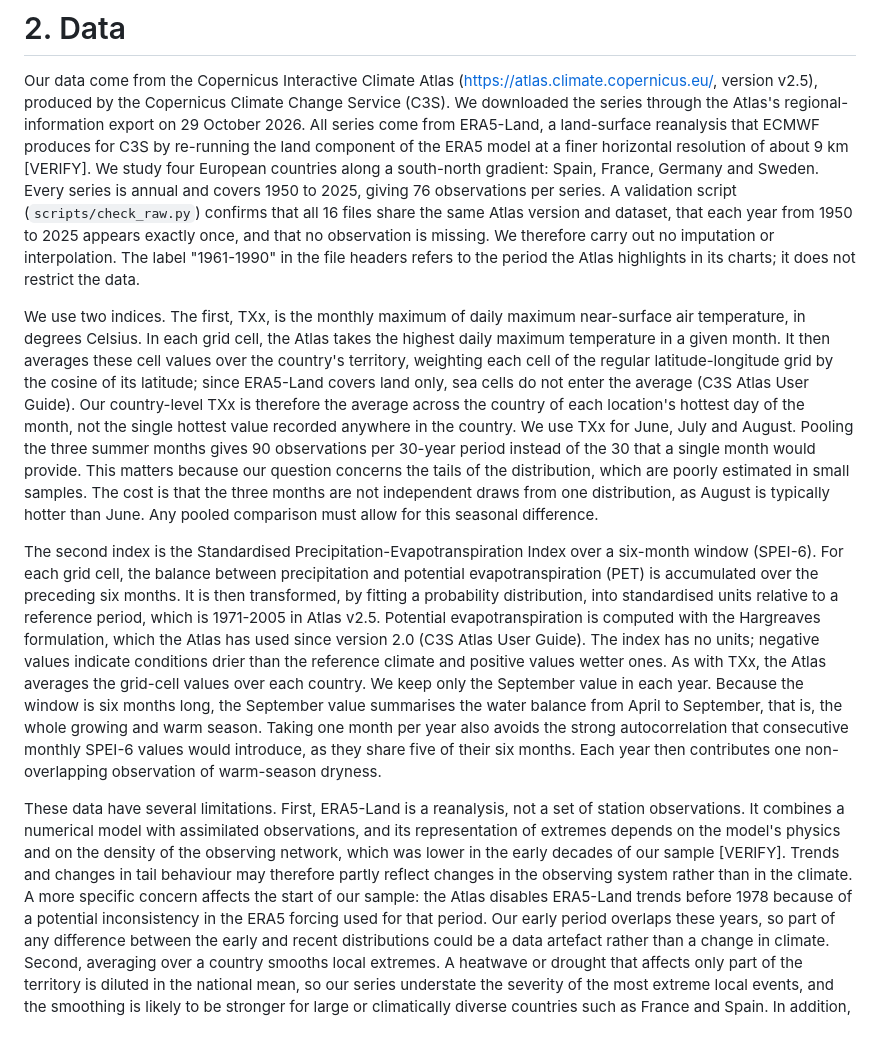
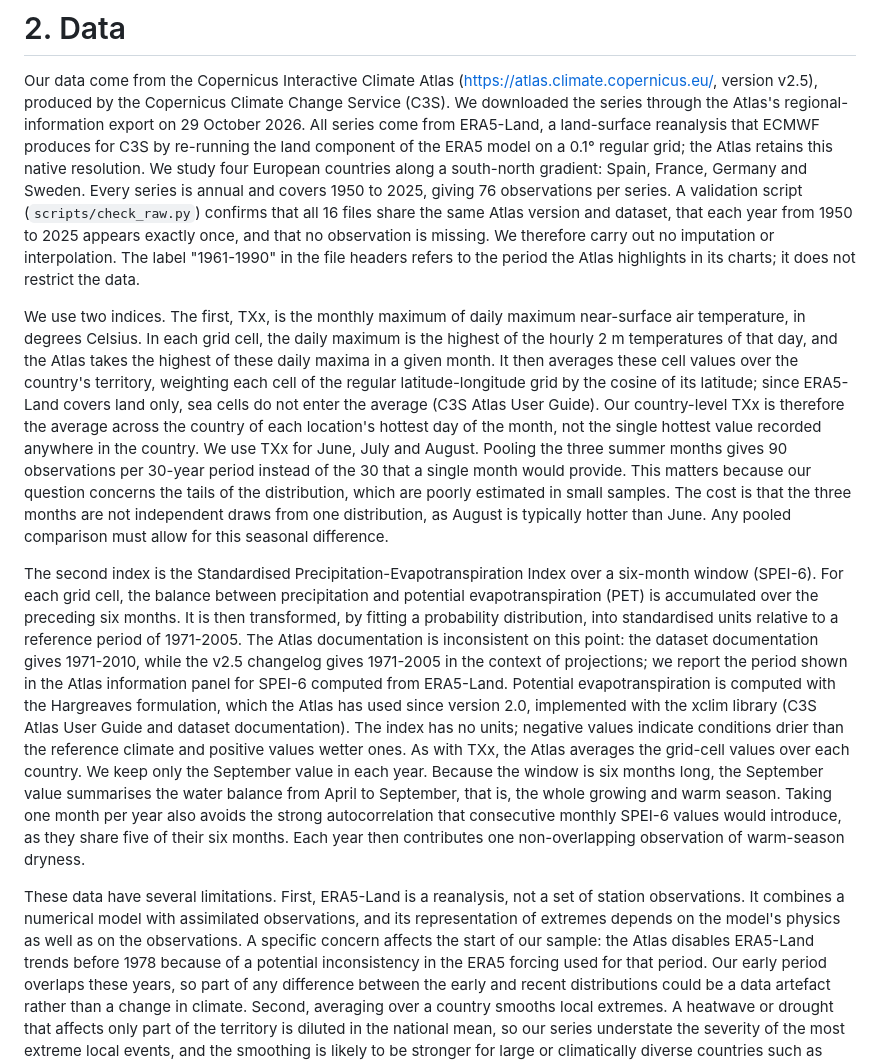
Before and after one commit to GabDestal/EnvironmentalEconomicsTrack2, a Markdown page: paper/02_data.md, the part around the change. Rendered like a GitHub page; blank space fills up the shorter version.

```diff
--- a/paper/02_data.md
+++ b/paper/02_data.md
@@ -5,8 +5,8 @@ Our data come from the Copernicus Interactive Climate Atlas
 Copernicus Climate Change Service (C3S). We downloaded the series through
 the Atlas's regional-information export on 29 October 2026. All series
 come from ERA5-Land, a land-surface reanalysis that ECMWF produces for C3S
-by re-running the land component of the ERA5 model at a finer horizontal
-resolution of about 9 km [VERIFY]. We study four European countries along
+by re-running the land component of the ERA5 model on a 0.1° regular
+grid; the Atlas retains this native resolution. We study four European countries along
 a south-north gradient: Spain, France, Germany and Sweden. Every series is
 annual and covers 1950 to 2025, giving 76 observations per series. A
 validation script (`scripts/check_raw.py`) confirms that all 16 files share
@@ -18,8 +18,9 @@ does not restrict the data.
 
 We use two indices. The first, TXx, is the monthly maximum of daily
 maximum near-surface air temperature, in degrees Celsius. In each grid
-cell, the Atlas takes the highest daily maximum temperature in a given
-month. It then averages these cell values over the country's territory,
+cell, the daily maximum is the highest of the hourly 2 m temperatures of
+that day, and the Atlas takes the highest of these daily maxima in a
+given month. It then averages these cell values over the country's territory,
 weighting each cell of the regular latitude-longitude grid by the cosine
 of its latitude; since ERA5-Land covers land only, sea cells do not enter
 the average (C3S Atlas User Guide). Our country-level TXx is
@@ -38,9 +39,14 @@ Index over a six-month window (SPEI-6). For each grid cell, the balance
 between precipitation and potential evapotranspiration (PET) is
 accumulated over the preceding six months. It is then transformed, by
 fitting a probability distribution, into standardised units relative to a
-reference period, which is 1971-2005 in Atlas v2.5. Potential
-evapotranspiration is computed with the Hargreaves formulation, which the
-Atlas has used since version 2.0 (C3S Atlas User Guide). The index has no
+reference period of 1971-2005. The Atlas documentation is inconsistent on
+this point: the dataset documentation gives 1971-2010, while the v2.5
+changelog gives 1971-2005 in the context of projections; we report the
+period shown in the Atlas information panel for SPEI-6 computed from
+ERA5-Land. Potential evapotranspiration is computed with the Hargreaves
+formulation, which the Atlas has used since version 2.0, implemented with
+the xclim library (C3S Atlas User Guide and dataset documentation). The
+index has no
 units; negative values indicate conditions drier than the reference
 climate and positive values wetter ones. As with TXx, the Atlas averages
 the grid-cell values over each country. We keep only the September value
@@ -54,11 +60,8 @@ non-overlapping observation of warm-season dryness.
 These data have several limitations. First, ERA5-Land is a reanalysis,
 not a set of station observations. It combines a numerical model with
 assimilated observations, and its representation of extremes depends on
-the model's physics and on the density of the observing network, which
-was lower in the early decades of our sample [VERIFY]. Trends and changes
-in tail behaviour may therefore partly reflect changes in the observing
-system rather than in the climate. A more specific concern affects the
-start of our sample: the Atlas disables ERA5-Land trends before 1978
+the model's physics as well as on the observations. A specific concern
+affects the start of our sample: the Atlas disables ERA5-Land trends before 1978
 because of a potential inconsistency in the ERA5 forcing used for that
 period. Our early period overlaps these years, so part of any difference
 between the early and recent distributions could be a data artefact
```
Also changed, not shown: data/README.md (+16 -11 lines).
